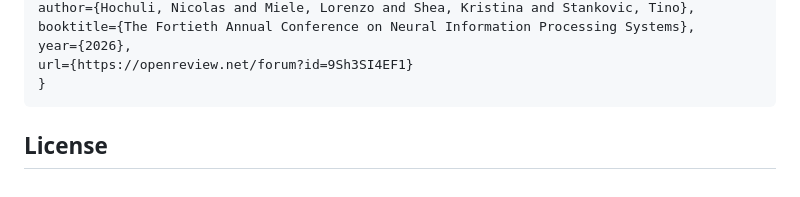
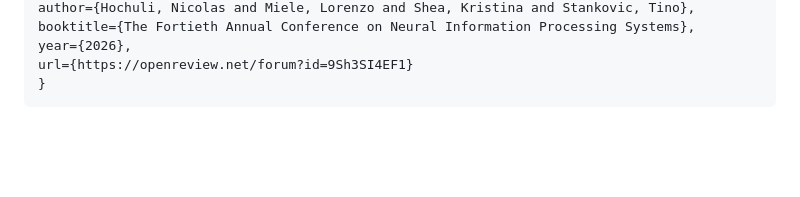
Before and after one commit to ETHZ-EDAC/constrained-graph-rl, a Markdown page: README.md, the part around one of its changes. Drawn GitHub-style; blank space fills up the shorter version.

````diff
--- a/README.md
+++ b/README.md
@@ -131,5 +131,3 @@ year={2026},
 url={https://openreview.net/forum?id=9Sh3SI4EF1}
 }
 ```
-
-## License
````
Also changed, not shown: other parts of README.md (+1 -1 lines).
